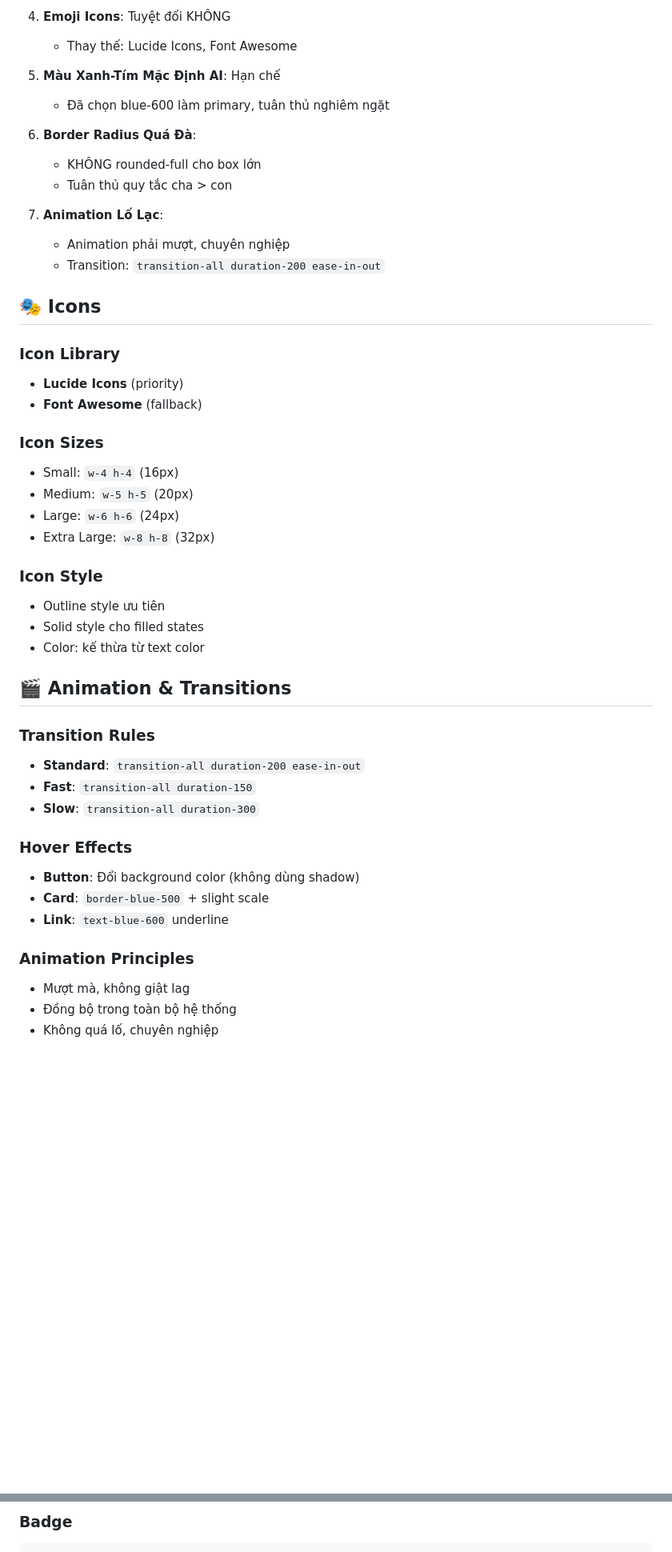
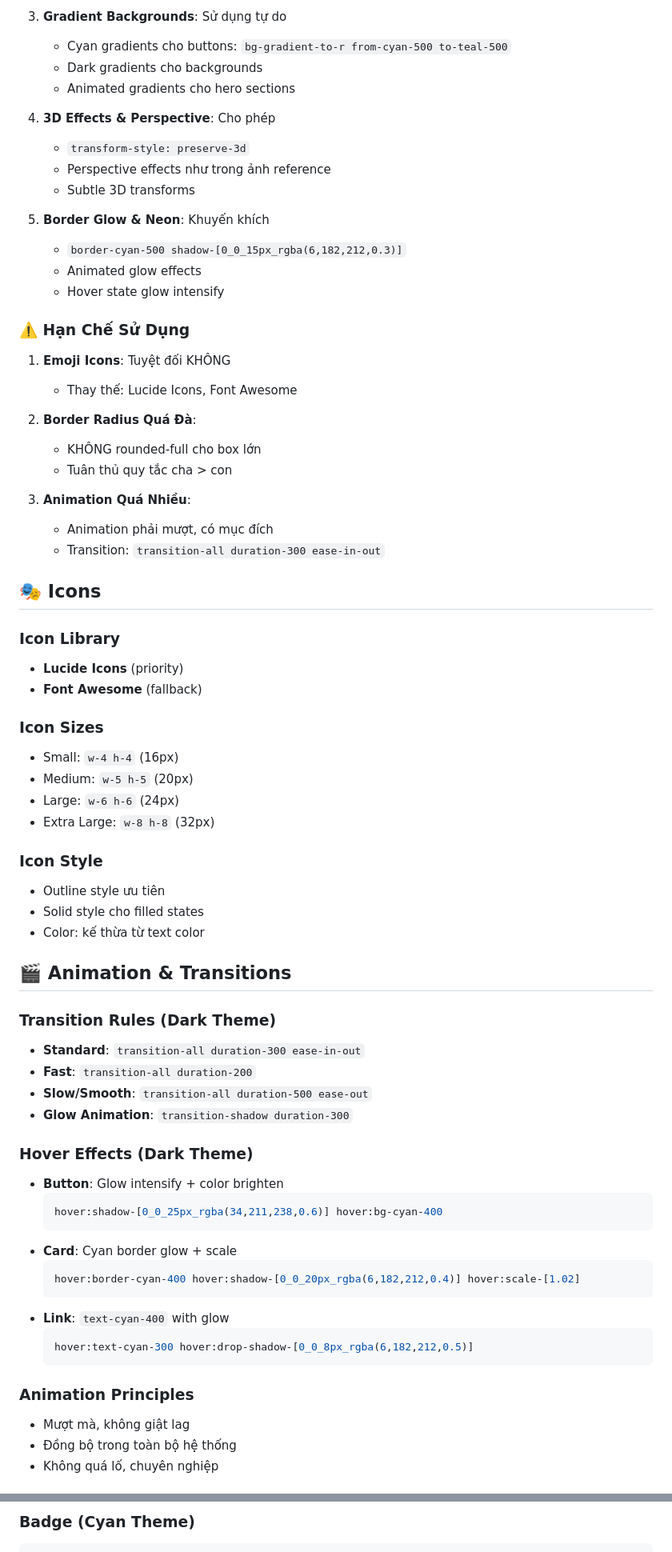
Before and after one commit to Nghiax295/CV_Scoring_System, a Markdown page: UI_RULES.md, 2 parts joined by grey strips. Shown at 80% size. Drawn GitHub-style; blank space fills up the shorter version.

````diff
--- a/UI_RULES.md
+++ b/UI_RULES.md
@@ -116,48 +150,78 @@ FONT_CONFIG = {
 
-4. **Emoji Icons**: Tuyệt đối KHÔNG
+3. **Gradient Backgrounds**: Sử dụng tự do
+   - Cyan gradients cho buttons: `bg-gradient-to-r from-cyan-500 to-teal-500`
+   - Dark gradients cho backgrounds
+   - Animated gradients cho hero sections
+
+4. **3D Effects & Perspective**: Cho phép
+   - `transform-style: preserve-3d`
+   - Perspective effects như trong ảnh reference
+   - Subtle 3D transforms
+
+5. **Border Glow & Neon**: Khuyến khích
+   - `border-cyan-500 shadow-[0_0_15px_rgba(6,182,212,0.3)]`
+   - Animated glow effects
+   - Hover state glow intensify
+
+### ⚠️ Hạn Chế Sử Dụng
+
+1. **Emoji Icons**: Tuyệt đối KHÔNG
    - Thay thế: Lucide Icons, Font Awesome
 
-5. **Màu Xanh-Tím Mặc Định AI**: Hạn chế
-   - Đã chọn blue-600 làm primary, tuân thủ nghiêm ngặt
-
-6. **Border Radius Quá Đà**:
+2. **Border Radius Quá Đà**:
    - KHÔNG rounded-full cho box lớn
    - Tuân thủ quy tắc cha > con
 
-7. **Animation Lố Lạc**:
-   - Animation phải mượt, chuyên nghiệp
-   - Transition: `transition-all duration-200 ease-in-out`
+3. **Animation Quá Nhiều**:
+   - Animation phải mượt, có mục đích
+   - Transition: `transition-all duration-300 ease-in-out`
 
 ## 🎭 Icons
 
 ### Icon Library
+
 - **Lucide Icons** (priority)
 - **Font Awesome** (fallback)
 
 ### Icon Sizes
+
 - Small: `w-4 h-4` (16px)
 - Medium: `w-5 h-5` (20px)
 - Large: `w-6 h-6` (24px)
 - Extra Large: `w-8 h-8` (32px)
 
 ### Icon Style
+
 - Outline style ưu tiên
 - Solid style cho filled states
 - Color: kế thừa từ text color
 
 ## 🎬 Animation & Transitions
 
-### Transition Rules
-- **Standard**: `transition-all duration-200 ease-in-out`
-- **Fast**: `transition-all duration-150`
-- **Slow**: `transition-all duration-300`
+### Transition Rules (Dark Theme)
 
-### Hover Effects
-- **Button**: Đổi background color (không dùng shadow)
-- **Card**: `border-blue-500` + slight scale
-- **Link**: `text-blue-600` underline
+- **Standard**: `transition-all duration-300 ease-in-out`
+- **Fast**: `transition-all duration-200`
+- **Slow/Smooth**: `transition-all duration-500 ease-out`
+- **Glow Animation**: `transition-shadow duration-300`
+
+### Hover Effects (Dark Theme)
+
+- **Button**: Glow intensify + color brighten
+  ```css
+  hover:shadow-[0_0_25px_rgba(34,211,238,0.6)] hover:bg-cyan-400
+  ```
+- **Card**: Cyan border glow + scale
+  ```css
+  hover:border-cyan-400 hover:shadow-[0_0_20px_rgba(6,182,212,0.4)] hover:scale-[1.02]
+  ```
+- **Link**: `text-cyan-400` with glow
+  ```css
+  hover:text-cyan-300 hover:drop-shadow-[0_0_8px_rgba(6,182,212,0.5)]
+  ```
 
 ### Animation Principles
+
 - Mượt mà, không giật lag
 - Đồng bộ trong toàn bộ hệ thống
 - Không quá lố, chuyên nghiệp
@@ -195,4 +304,5 @@ FONT_CONFIG = {
 ```
 
-### Badge
+### Badge (Cyan Theme)
+
 ```html
````
Also changed, not shown: other parts of UI_RULES.md (+214 -76 lines).
